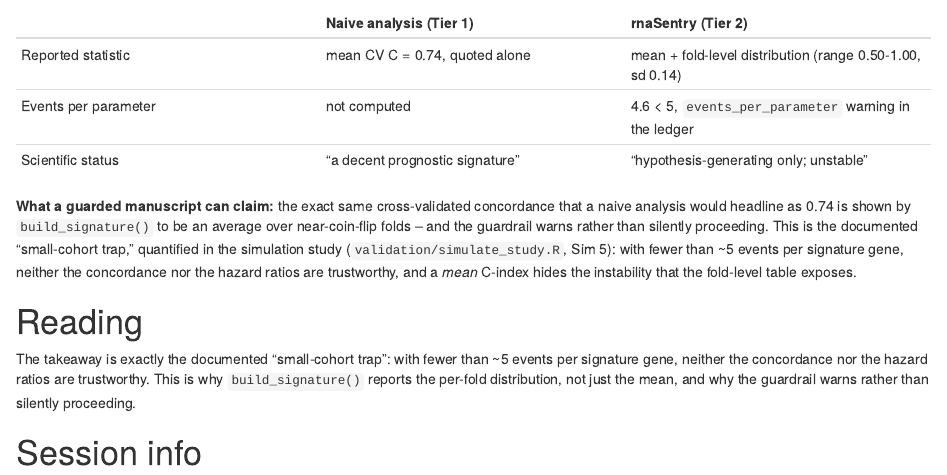
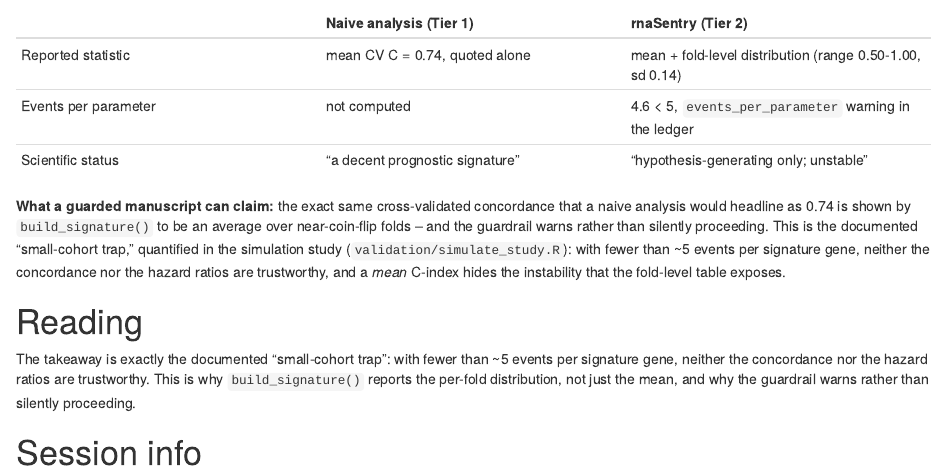
Before and after one commit to Ghrieb/rnaSentry, an R Markdown document (vignettes/case-study-small-cohort.Rmd): the page in a window 1100 px wide, from 1600 px down. Rendered offline with R 4.5, knitr and Pandoc, with nearby package versions; drawn as R Markdown's standard HTML page in place of the format the file asks for; some code elsewhere in the file could not run offline.

Commit message:
Docs verification: drop internal Sim-5 label from the small-cohort vignette and clarify the stale-number sweep allow-list
The public small-cohort vignette still pointed to the simulation study with
the internal target label 'Sim 5', the last remaining simulation-target ID
in the shipped docs (round 23 removed the equivalent 'Sim 6' reference
elsewhere). It now cites the simulation script path only, keeping the
public narrative free of internal target labels. CONTRIBUTING.md Gate 2 now
states the sweep allow-list exactly (validation/* plus the two narrative
vignettes) instead of saying 'outside validation/'. Gates re-run (docs-only,
no R code or data touched): stale-number sweep 64 files / 22 hits / exit 0;
R CMD build OK (tarball 4,485,008 B); R CMD check --as-cran 0 ERROR / 0
WARNING / 2 NOTEs, both environmental (tidy + transient time-verify);
local pkgdown build clean with 'Sim 5' gone and 'Upcoming case studies'
rendered.

```diff
--- a/vignettes/case-study-small-cohort.Rmd
+++ b/vignettes/case-study-small-cohort.Rmd
@@ -102,7 +102,7 @@ concordance that a naive analysis would headline as 0.74 is shown by
 `build_signature()` to be an average over near-coin-flip folds -- and the
 guardrail warns rather than silently proceeding. This is the documented
 "small-cohort trap," quantified in the simulation study
-(`validation/simulate_study.R`, Sim 5): with fewer than ~5 events per
+(`validation/simulate_study.R`): with fewer than ~5 events per
 signature gene, neither the concordance nor the hazard ratios are
 trustworthy, and a *mean* C-index hides the instability that the fold-level
 table exposes.
```
Also changed, not shown: CONTRIBUTING.md (+1 -1 lines).
